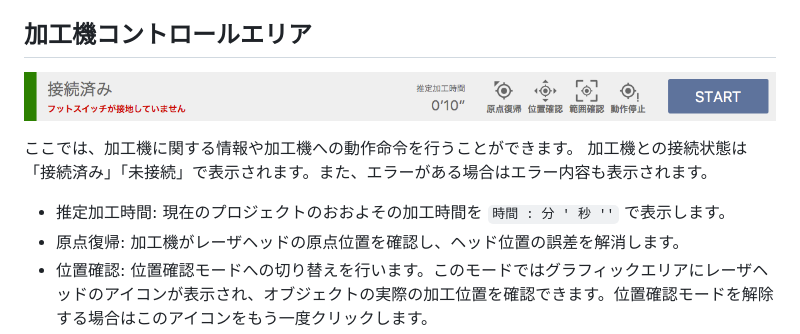
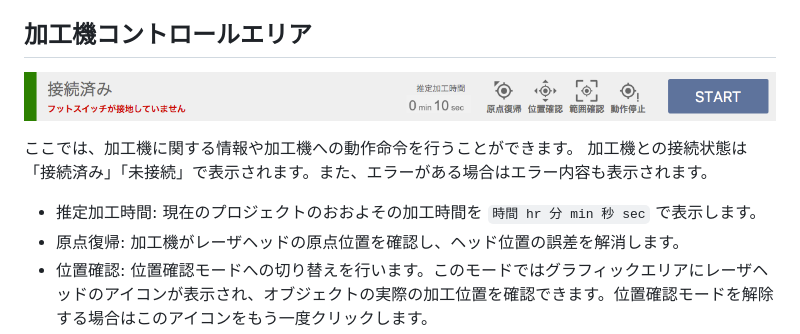
Before and after one commit to smartDIYs/smartdiys_creator_manual, a Markdown page: manual/names.md, the part around the change. Rendered like a GitHub page; pictures changed too: manual/images/names/machine_control.png.

Commit message:
update estimate time image

```diff
--- a/manual/names.md
+++ b/manual/names.md
@@ -73,7 +73,7 @@
 ここでは、加工機に関する情報や加工機への動作命令を行うことができます。
 加工機との接続状態は「接続済み」「未接続」で表示されます。また、エラーがある場合はエラー内容も表示されます。
 
-- 推定加工時間: 現在のプロジェクトのおおよその加工時間を `時間 : 分 ' 秒 ''` で表示します。
+- 推定加工時間: 現在のプロジェクトのおおよその加工時間を `時間 hr 分 min 秒 sec` で表示します。
 - 原点復帰: 加工機がレーザヘッドの原点位置を確認し、ヘッド位置の誤差を解消します。
 - 位置確認: 位置確認モードへの切り替えを行います。このモードではグラフィックエリアにレーザヘッドのアイコンが表示され、オブジェクトの実際の加工位置を確認できます。位置確認モードを解除する場合はこのアイコンをもう一度クリックします。
 - 範囲確認: 加工機のレーザヘッドが加工範囲を示します。
```
